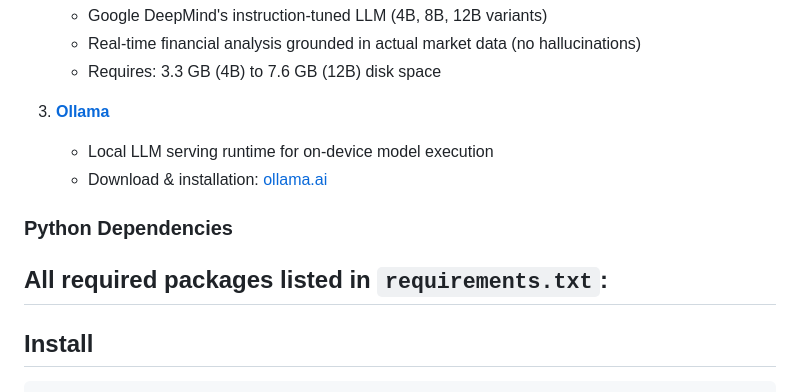
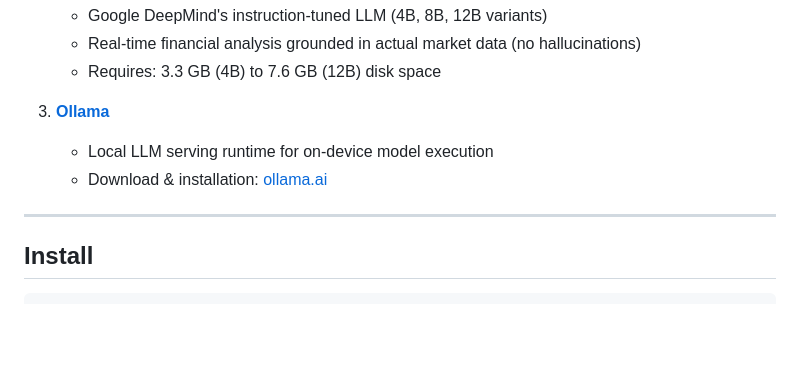
Before and after one commit to itssiddharthofficial/stockai, a Markdown page: README.md, the part around the change. Rendered like a GitHub page; blank space fills up the shorter version.

```diff
--- a/README.md
+++ b/README.md
@@ -80,8 +80,6 @@ Everything runs on your own machine — no API keys, no data leaves the box.
    - Local LLM serving runtime for on-device model execution
    - Download & installation: [ollama.ai](https://ollama.ai)
 
-### Python Dependencies
-All required packages listed in `requirements.txt`:
 ---
 
 ## Install
```
